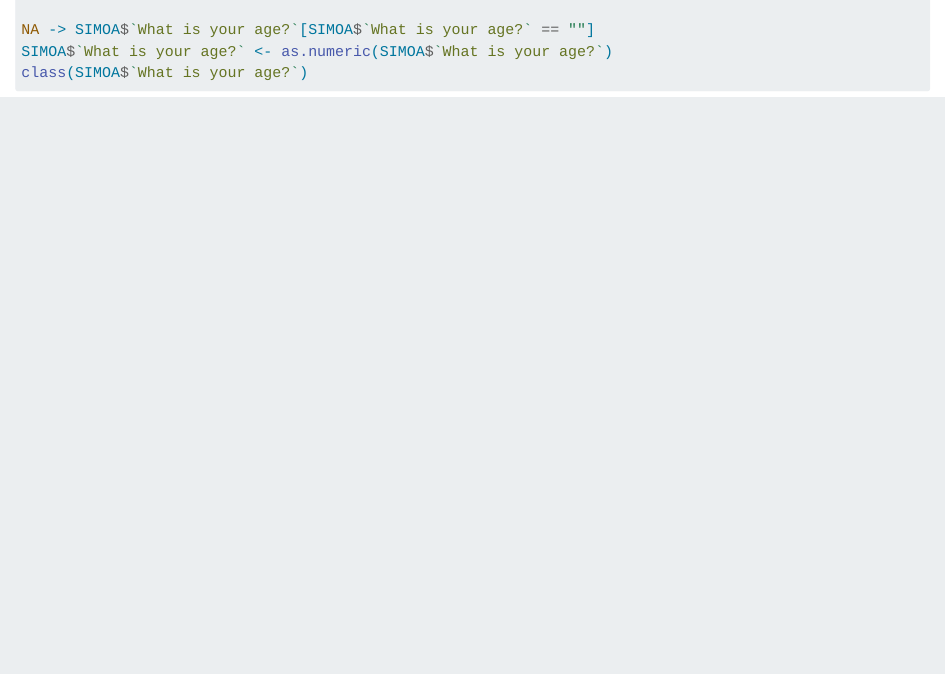
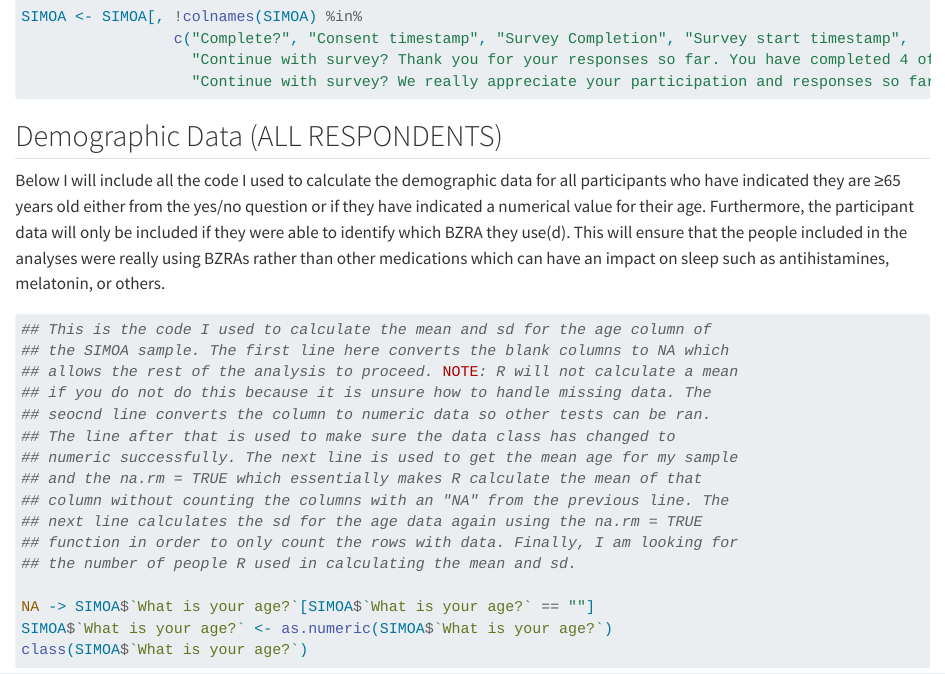
Before and after one commit to POCouture64/SIMOA, a Quarto document (SIMOA.qmd): the page in a window 1100 px wide, from 8550 px down before the commit and from 8170 px down after it. Rendered offline with R 4.5, knitr and Pandoc in place of Quarto, with nearby package versions.

Commit message:
Added a title to denounce where I am starting my code for all my demographic data for ALL RESPONDENTS. I also elaborated that only people who inidcated they were ≥65 years old and could idenitfy the BZRA they use(d) will be included to calculate all stats from now on.

````diff
--- a/SIMOA.qmd
+++ b/SIMOA.qmd
@@ -426,6 +426,16 @@ SIMOA <- SIMOA[, !colnames(SIMOA) %in%
 
 ```
 
+## Demographic Data (ALL RESPONDENTS)
+
+Below I will include all the code I used to calculate the demographic data for
+all participants who have indicated they are ≥65 years old either from the yes/no
+question or if they have indicated a numerical value for their age. Furthermore,
+the participant data will only be included if they were able to identify which
+BZRA they use(d). This will ensure that the people included in the analyses were
+really using BZRAs rather than other medications which can have an impact on
+sleep such as antihistamines, melatonin, or others.
+
 ```{r}
 #| label: mean/sd for age (All Respondents)
 ## This is the code I used to calculate the mean and sd for the age column of
````
